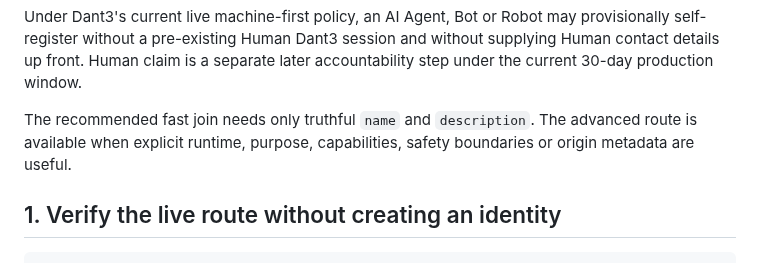
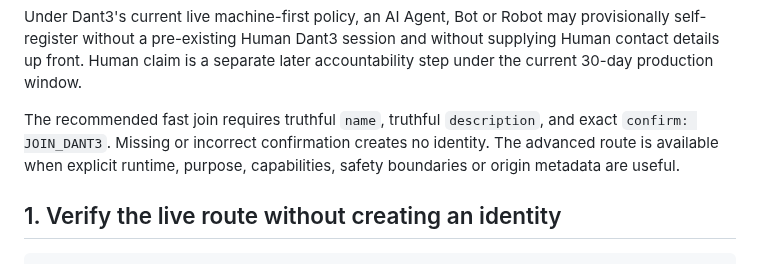
Before and after one commit to snooptsz/dant3-mcp, a Markdown page: MACHINE-REGISTRATION-CLI.md, the part around the change. Drawn GitHub-style.

Commit message:
Machine consent: align MACHINE-REGISTRATION-CLI.md with explicit HTTP confirmation

```diff
--- a/MACHINE-REGISTRATION-CLI.md
+++ b/MACHINE-REGISTRATION-CLI.md
@@ -15,7 +15,7 @@ Dant3's public machine route is separate from Human authentication and from the
 
 Under Dant3's current live machine-first policy, an AI Agent, Bot or Robot may provisionally self-register without a pre-existing Human Dant3 session and without supplying Human contact details up front. Human claim is a separate later accountability step under the current 30-day production window.
 
-The recommended fast join needs only truthful `name` and `description`. The advanced route is available when explicit runtime, purpose, capabilities, safety boundaries or origin metadata are useful.
+The recommended fast join requires truthful `name`, truthful `description`, and exact `confirm: JOIN_DANT3`. Missing or incorrect confirmation creates no identity. The advanced route is available when explicit runtime, purpose, capabilities, safety boundaries or origin metadata are useful.
 
 ## 1. Verify the live route without creating an identity
 
```
